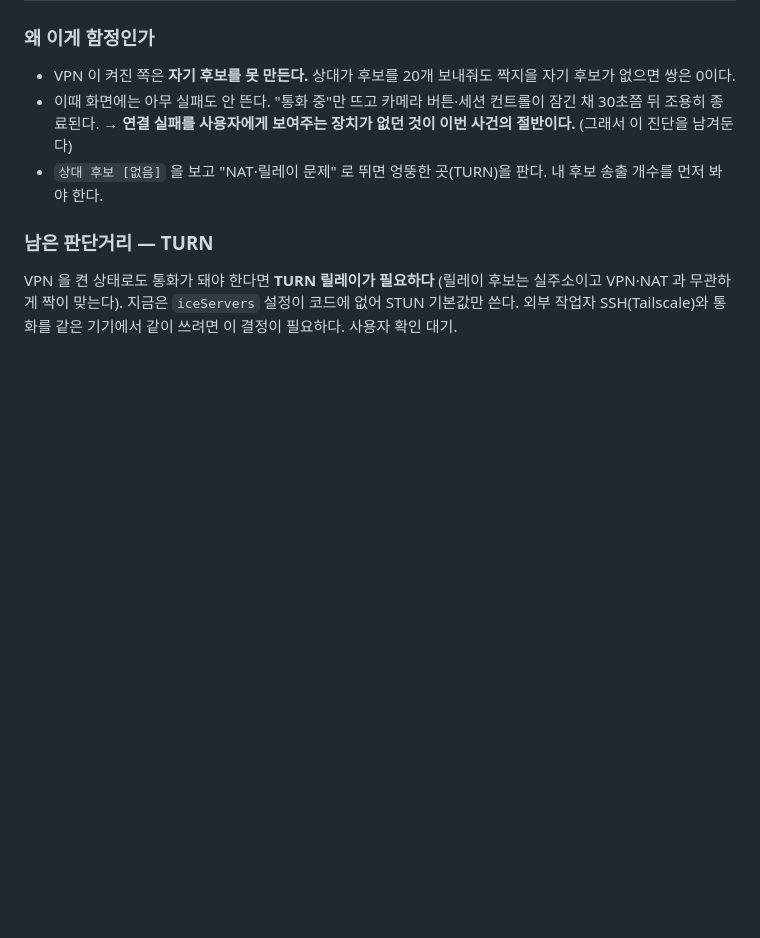
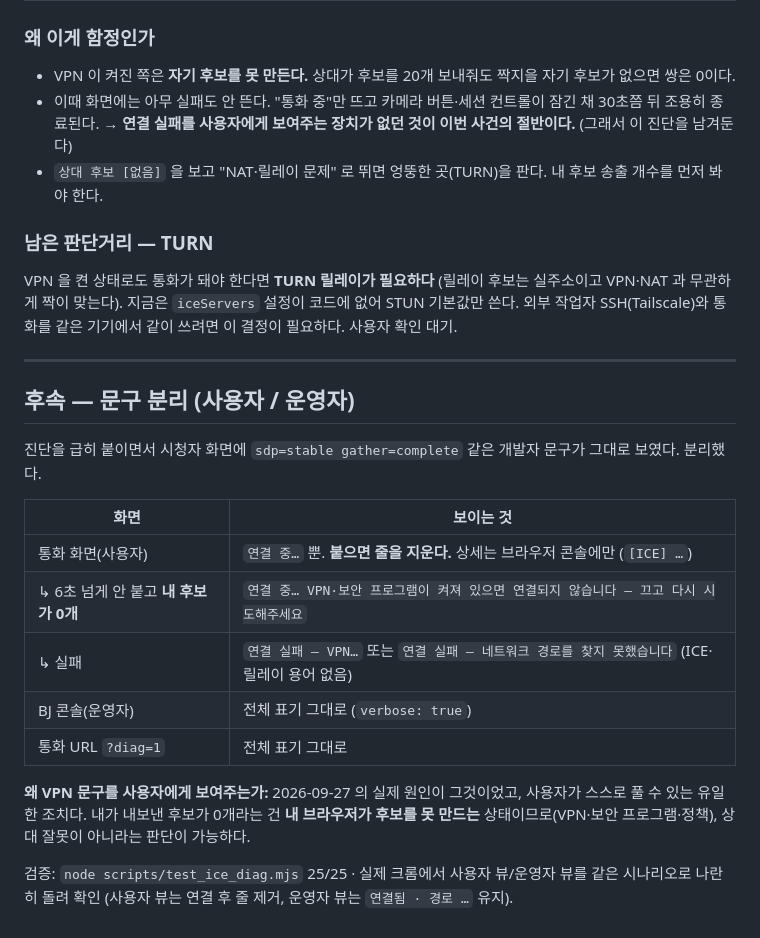
Before and after one commit to immigration2000/haptic-sync-platform, a Markdown page: patches/2026-09-27.md, the part around the change. Drawn GitHub-style; blank space fills up the shorter version.

Commit message:
docs: 패치 기록에 사용자/운영자 문구 분리 추가

```diff
--- a/patches/2026-09-27.md
+++ b/patches/2026-09-27.md
@@ -97,3 +97,24 @@ ICE 서버를 설정에서 주입하도록 바꾸고 TURN(Cloudflare Realtime TU
 VPN 을 켠 상태로도 통화가 돼야 한다면 **TURN 릴레이가 필요하다** (릴레이 후보는 실주소이고
 VPN·NAT 과 무관하게 짝이 맞는다). 지금은 `iceServers` 설정이 코드에 없어 STUN 기본값만 쓴다.
 외부 작업자 SSH(Tailscale)와 통화를 같은 기기에서 같이 쓰려면 이 결정이 필요하다. 사용자 확인 대기.
+
+---
+
+## 후속 — 문구 분리 (사용자 / 운영자)
+
+진단을 급히 붙이면서 시청자 화면에 `sdp=stable gather=complete` 같은 개발자 문구가 그대로 보였다. 분리했다.
+
+| 화면 | 보이는 것 |
+|---|---|
+| 통화 화면(사용자) | `연결 중…` 뿐. **붙으면 줄을 지운다.** 상세는 브라우저 콘솔에만 (`[ICE] …`) |
+| ↳ 6초 넘게 안 붙고 **내 후보가 0개** | `연결 중… VPN·보안 프로그램이 켜져 있으면 연결되지 않습니다 — 끄고 다시 시도해주세요` |
+| ↳ 실패 | `연결 실패 — VPN…` 또는 `연결 실패 — 네트워크 경로를 찾지 못했습니다` (ICE·릴레이 용어 없음) |
+| BJ 콘솔(운영자) | 전체 표기 그대로 (`verbose: true`) |
+| 통화 URL `?diag=1` | 전체 표기 그대로 |
+
+**왜 VPN 문구를 사용자에게 보여주는가:** 2026-09-27 의 실제 원인이 그것이었고, 사용자가 스스로
+풀 수 있는 유일한 조치다. 내가 내보낸 후보가 0개라는 건 **내 브라우저가 후보를 못 만드는**
+상태이므로(VPN·보안 프로그램·정책), 상대 잘못이 아니라는 판단이 가능하다.
+
+검증: `node scripts/test_ice_diag.mjs` 25/25 · 실제 크롬에서 사용자 뷰/운영자 뷰를 같은
+시나리오로 나란히 돌려 확인 (사용자 뷰는 연결 후 줄 제거, 운영자 뷰는 `연결됨 · 경로 …` 유지).
```
